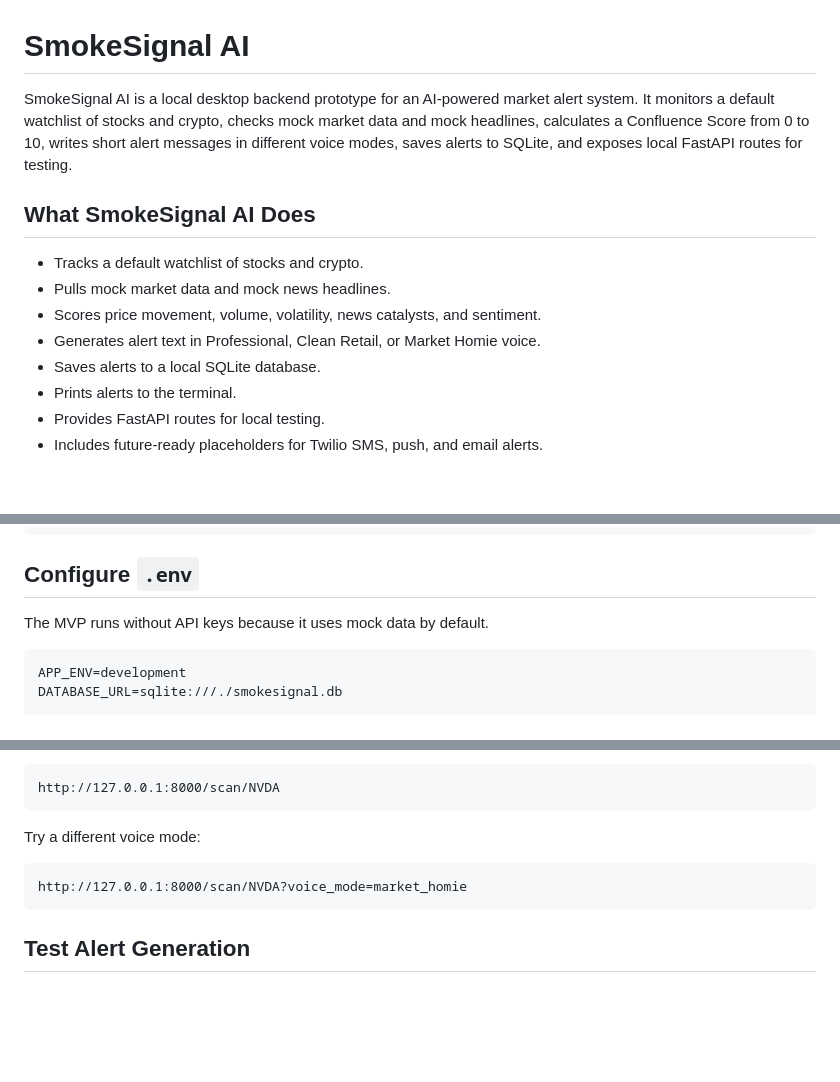
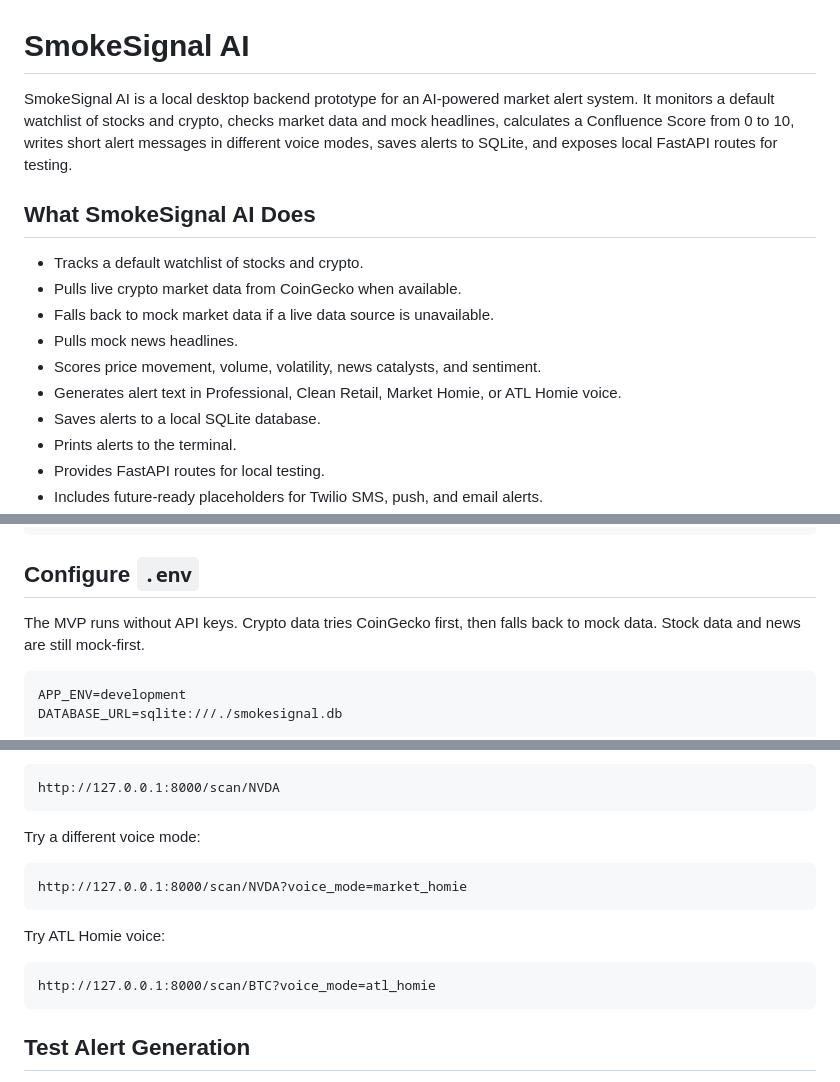
Before and after one commit to jrdnwhln/smokesignal-ai, a Markdown page: README.md, 3 parts joined by grey strips. Rendered like a GitHub page; blank space fills up the shorter version.

Commit message:
Document live crypto data and ATL voice

````diff
--- a/README.md
+++ b/README.md
@@ -1,13 +1,15 @@
 # SmokeSignal AI
 
-SmokeSignal AI is a local desktop backend prototype for an AI-powered market alert system. It monitors a default watchlist of stocks and crypto, checks mock market data and mock headlines, calculates a Confluence Score from 0 to 10, writes short alert messages in different voice modes, saves alerts to SQLite, and exposes local FastAPI routes for testing.
+SmokeSignal AI is a local desktop backend prototype for an AI-powered market alert system. It monitors a default watchlist of stocks and crypto, checks market data and mock headlines, calculates a Confluence Score from 0 to 10, writes short alert messages in different voice modes, saves alerts to SQLite, and exposes local FastAPI routes for testing.
 
 ## What SmokeSignal AI Does
 
 - Tracks a default watchlist of stocks and crypto.
-- Pulls mock market data and mock news headlines.
+- Pulls live crypto market data from CoinGecko when available.
+- Falls back to mock market data if a live data source is unavailable.
+- Pulls mock news headlines.
 - Scores price movement, volume, volatility, news catalysts, and sentiment.
-- Generates alert text in Professional, Clean Retail, or Market Homie voice.
+- Generates alert text in Professional, Clean Retail, Market Homie, or ATL Homie voice.
 - Saves alerts to a local SQLite database.
 - Prints alerts to the terminal.
 - Provides FastAPI routes for local testing.
@@ -59,7 +61,7 @@ copy .env.example .env
 
 ## Configure `.env`
 
-The MVP runs without API keys because it uses mock data by default.
+The MVP runs without API keys. Crypto data tries CoinGecko first, then falls back to mock data. Stock data and news are still mock-first.
 
 ```env
 APP_ENV=development
@@ -122,6 +124,12 @@ Try a different voice mode:
 http://127.0.0.1:8000/scan/NVDA?voice_mode=market_homie
 ```
 
+Try ATL Homie voice:
+
+```text
+http://127.0.0.1:8000/scan/BTC?voice_mode=atl_homie
+```
+
 ## Test Alert Generation
 
 Run tests:
````
Also changed, not shown: other parts of README.md (+1 -1 lines).
